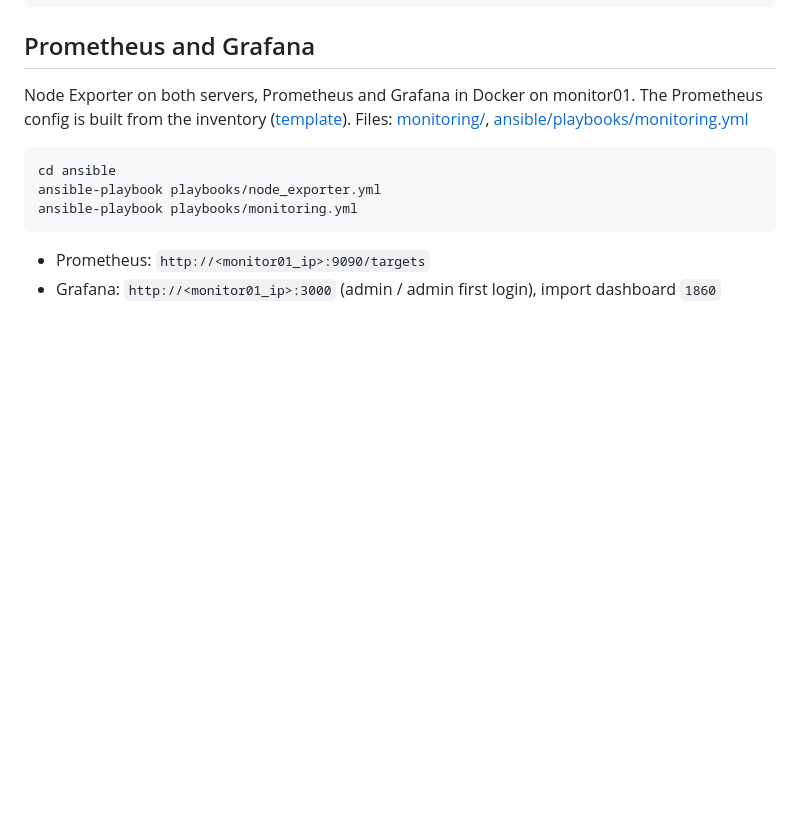
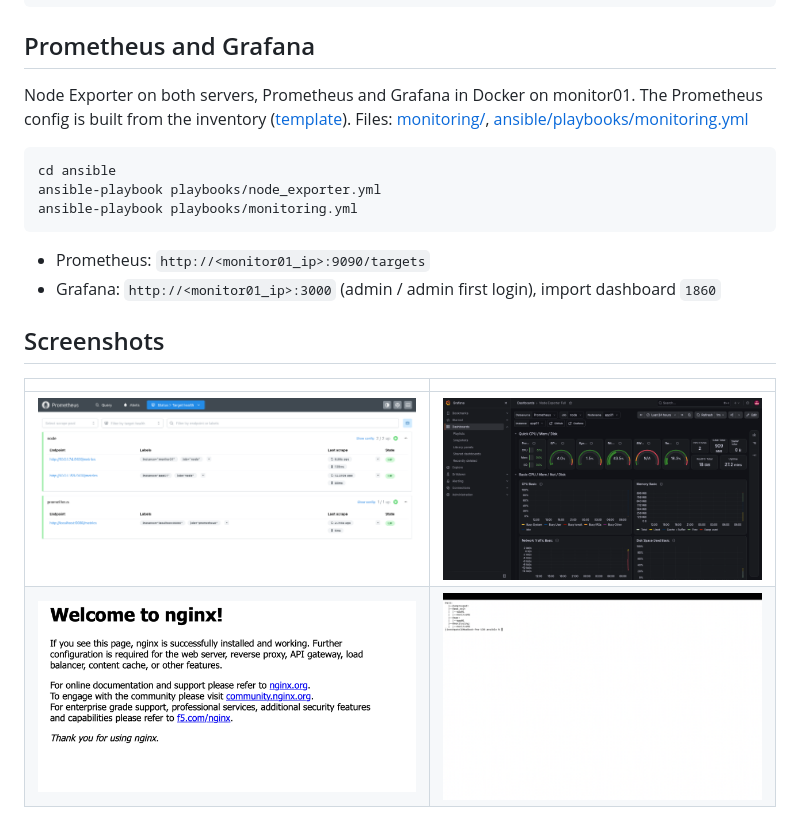
Before and after one commit to jineshptl/aws-infrastructure-migration, a Markdown page: README.md, the part around the change. Drawn GitHub-style; pictures changed too: docs/screenshots/ansible-inventory.png (added), docs/screenshots/grafana-dashboard.png (added), docs/screenshots/nginx.png (added); blank space fills up the shorter version.

Commit message:
add screenshots

```diff
--- a/README.md
+++ b/README.md
@@ -148,3 +148,10 @@ ansible-playbook playbooks/monitoring.yml
 
 - Prometheus: `http://<monitor01_ip>:9090/targets`
 - Grafana: `http://<monitor01_ip>:3000` (admin / admin first login), import dashboard `1860`
+
+## Screenshots
+
+| | |
+|---|---|
+| ![Prometheus targets](docs/screenshots/prometheus-targets.png) | ![Grafana](docs/screenshots/grafana-dashboard.png) |
+| ![Nginx](docs/screenshots/nginx.png) | ![Ansible inventory](docs/screenshots/ansible-inventory.png) |
```
